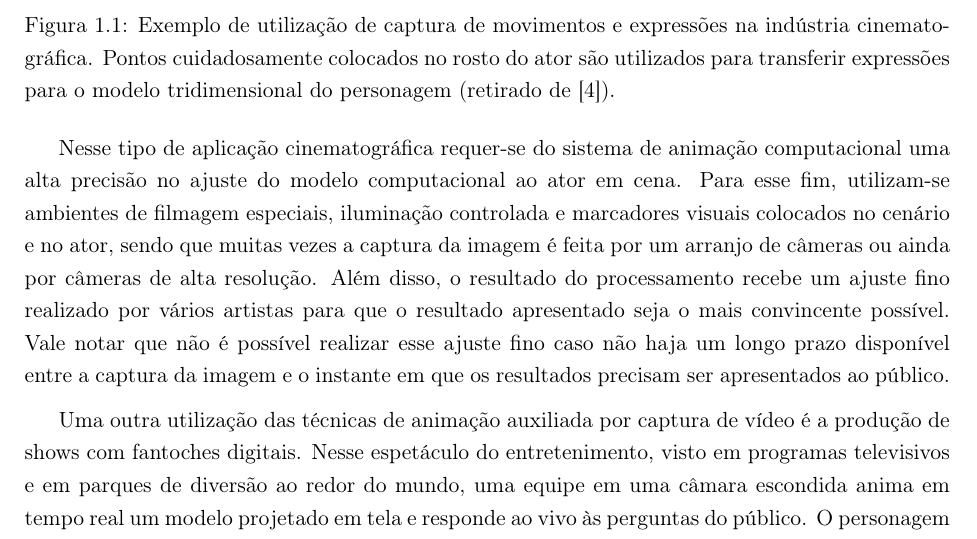
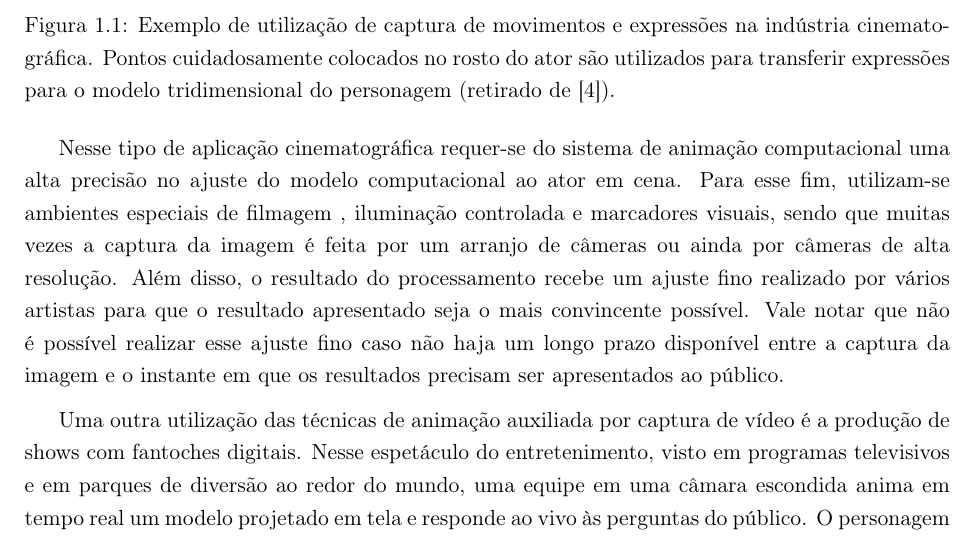
Before and after one commit to JuarezASF/TG2016-Relatorio-TeX, a LaTeX thesis (relatorio.tex, which reads cap_00-Introducao.tex): part of page 15 of 81, cut so that both start at the same text. Compiled offline with pdfLaTeX.

Commit message:
Noted this paragraph needed re-re-write

```diff
--- a/cap_00-Introducao.tex
+++ b/cap_00-Introducao.tex
@@ -65,14 +65,14 @@ auxiliar a captura de expressões.
 
 Nesse tipo de aplicação cinematográfica requer-se do sistema de animação
 computacional uma alta precisão no ajuste do modelo computacional ao ator em
-cena. Para esse fim, utilizam-se ambientes de filmagem especiais, iluminação
-controlada e marcadores visuais colocados no cenário e no ator, sendo que muitas vezes a
-captura da imagem é feita por um arranjo de câmeras ou ainda por câmeras de alta
-resolução. Além disso, o resultado do processamento recebe um ajuste fino
-realizado por vários artistas para que o resultado apresentado seja o mais
-convincente possível. Vale notar que não é possível realizar esse ajuste fino
-caso não haja um longo prazo disponível entre a captura da imagem e o instante
-em que os resultados precisam ser apresentados ao público.
+cena. Para esse fim, utilizam-se ambientes especiais de filmagem , iluminação
+controlada e marcadores visuais, sendo que muitas vezes a captura da imagem é
+feita por um arranjo de câmeras ou ainda por câmeras de alta resolução. Além
+disso, o resultado do processamento recebe um ajuste fino realizado por vários
+artistas para que o resultado apresentado seja o mais convincente possível. Vale
+notar que não é possível realizar esse ajuste fino caso não haja um longo prazo
+disponível entre a captura da imagem e o instante em que os resultados precisam
+ser apresentados ao público.
 
 Uma outra utilização das técnicas de animação auxiliada por captura de vídeo é a
 produção de shows com fantoches digitais.  Nesse espetáculo do entretenimento,
```
